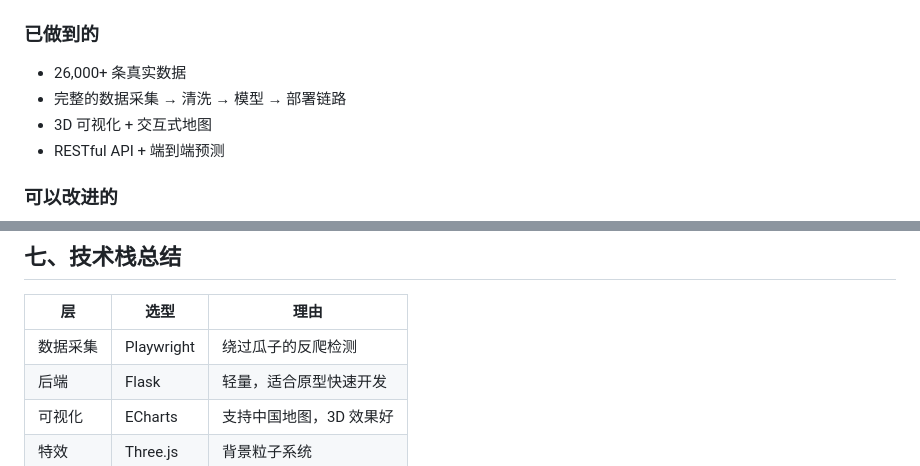
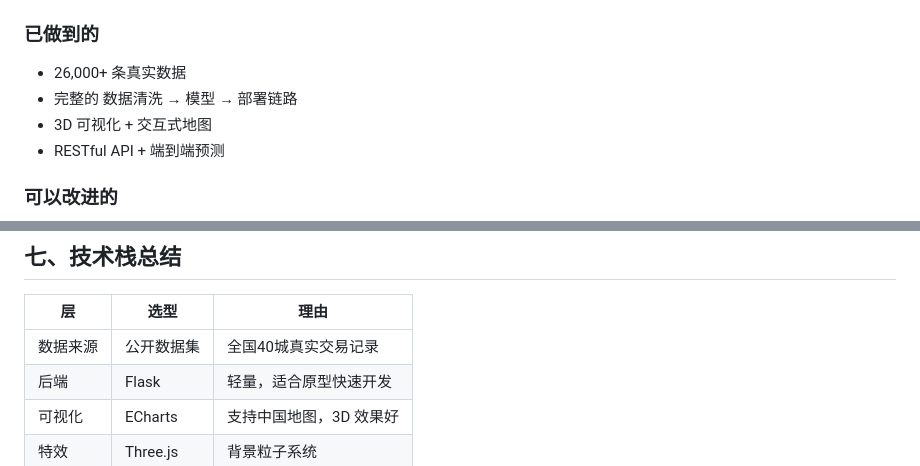
Before and after one commit to TheShycute/car-price-predictor, a Markdown page: BLOG.md, 2 parts joined by grey strips. Drawn GitHub-style.

```diff
--- a/BLOG.md
+++ b/BLOG.md
@@ -162,7 +162,7 @@ car-price-predictor/
 
 ### 已做到的
 - 26,000+ 条真实数据
-- 完整的数据采集 → 清洗 → 模型 → 部署链路
+- 完整的 数据清洗 → 模型 → 部署链路
 - 3D 可视化 + 交互式地图
 - RESTful API + 端到端预测
 
@@ -179,7 +179,7 @@ car-price-predictor/
 
 | 层 | 选型 | 理由 |
 |----|------|------|
-| 数据采集 | Playwright | 绕过瓜子的反爬检测 |
+| 数据来源 | 公开数据集 | 全国40城真实交易记录 |
 | 后端 | Flask | 轻量，适合原型快速开发 |
 | 可视化 | ECharts | 支持中国地图，3D 效果好 |
 | 特效 | Three.js | 背景粒子系统 |
```
Also changed, not shown: other parts of BLOG.md (+4 -5 lines), README.md (+2 -2 lines).
